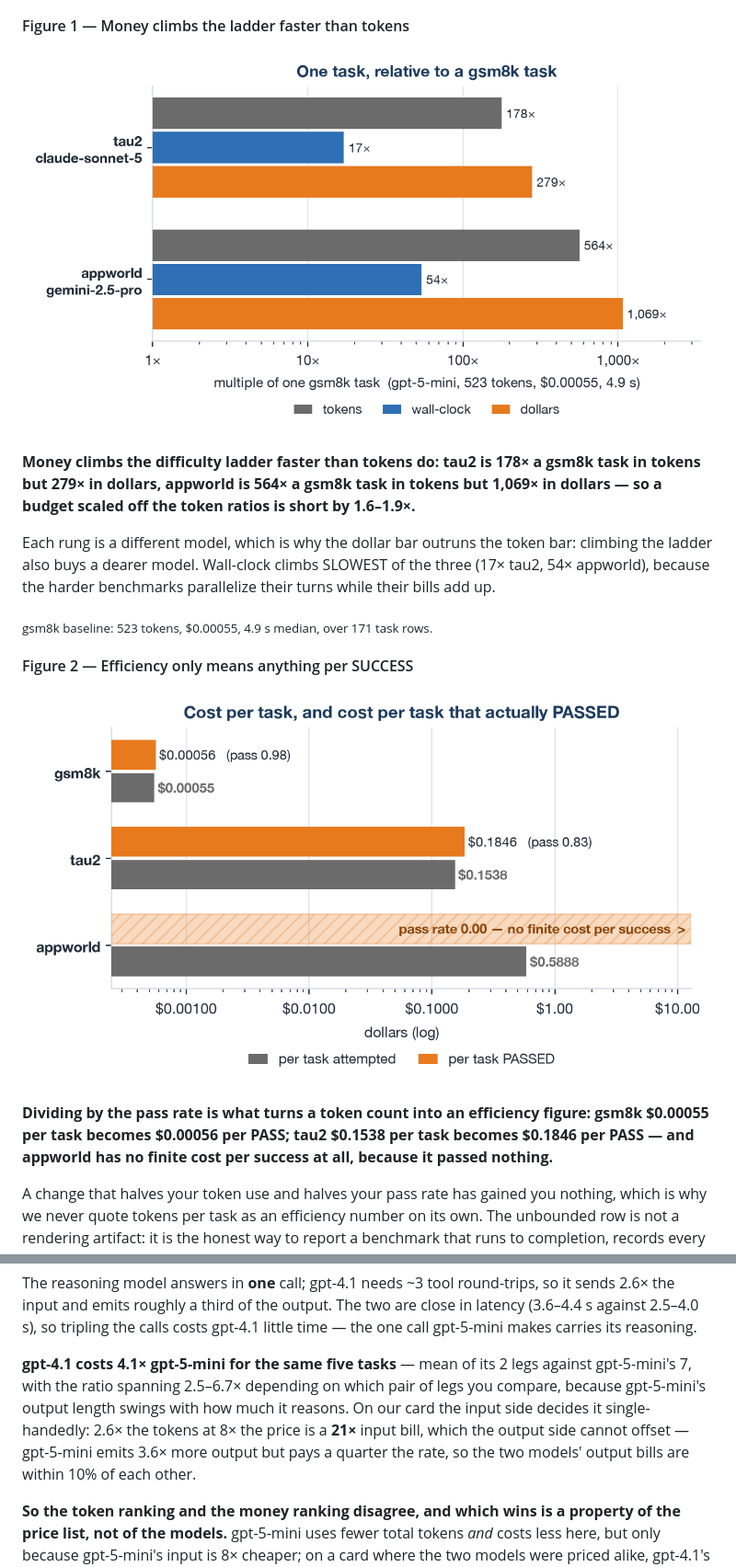
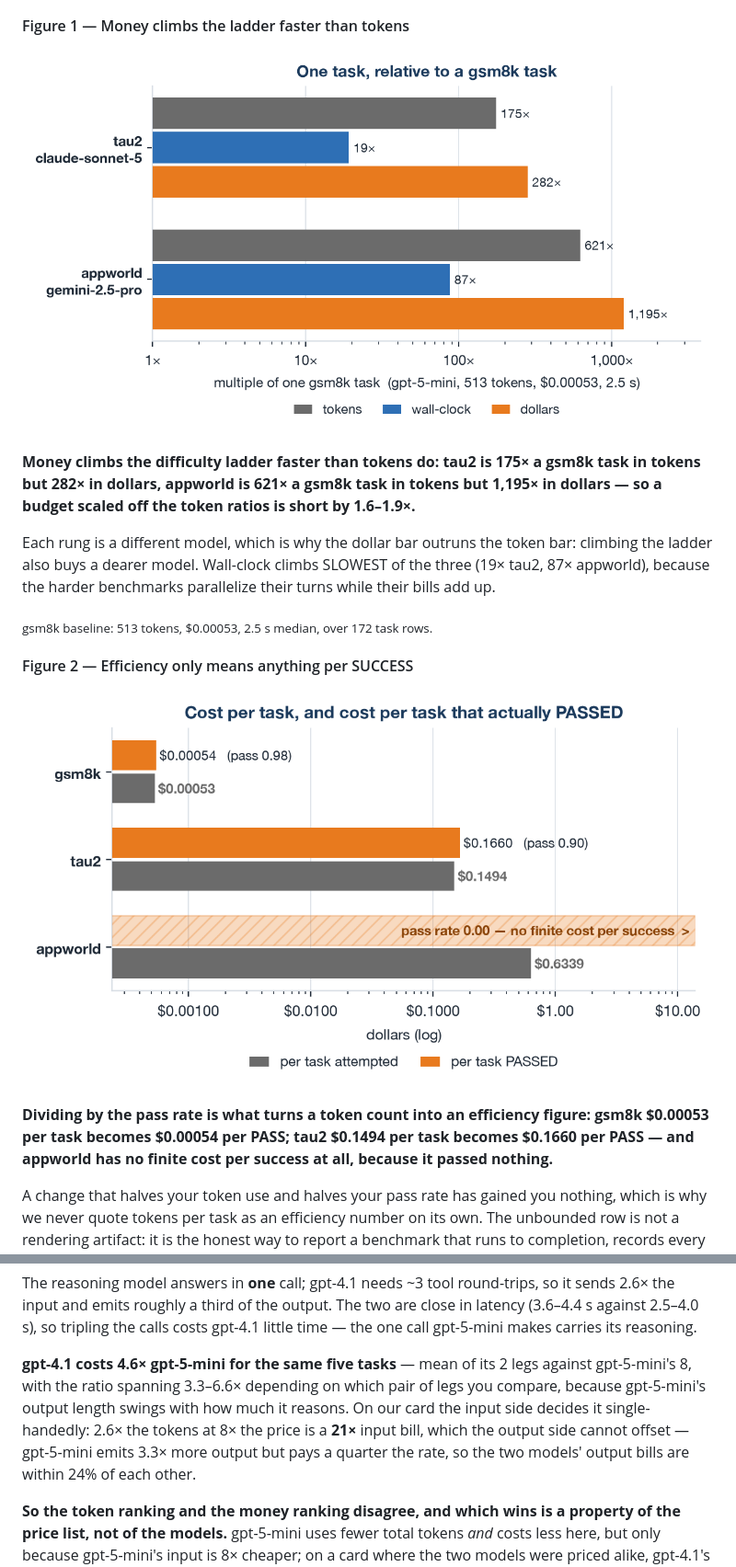
Before and after one commit to rossoctl/autobench, a Markdown page: docs/BENCHMARKS_PRIMER.md, 2 parts joined by grey strips. Shown at 92% size. Rendered like a GitHub page; pictures changed too: docs/img/cost-per-pass.png, docs/img/ladder-amplification.png.

```diff
--- a/docs/BENCHMARKS_PRIMER.md
+++ b/docs/BENCHMARKS_PRIMER.md
@@ -459,17 +459,17 @@ IBAC judge adds.
 
 ![Money climbs the ladder faster than tokens](img/ladder-amplification.png)
 
-**Money climbs the difficulty ladder faster than tokens do: tau2 is 178× a gsm8k task in tokens but 279× in dollars, appworld is 564× a gsm8k task in tokens but 1,069× in dollars — so a budget scaled off the token ratios is short by 1.6–1.9×.**
+**Money climbs the difficulty ladder faster than tokens do: tau2 is 175× a gsm8k task in tokens but 282× in dollars, appworld is 621× a gsm8k task in tokens but 1,195× in dollars — so a budget scaled off the token ratios is short by 1.6–1.9×.**
 
-Each rung is a different model, which is why the dollar bar outruns the token bar: climbing the ladder also buys a dearer model. Wall-clock climbs SLOWEST of the three (17× tau2, 54× appworld), because the harder benchmarks parallelize their turns while their bills add up.
+Each rung is a different model, which is why the dollar bar outruns the token bar: climbing the ladder also buys a dearer model. Wall-clock climbs SLOWEST of the three (19× tau2, 87× appworld), because the harder benchmarks parallelize their turns while their bills add up.
 
-<sub>gsm8k baseline: 523 tokens, $0.00055, 4.9 s median, over 171 task rows.</sub>
+<sub>gsm8k baseline: 513 tokens, $0.00053, 2.5 s median, over 172 task rows.</sub>
 
 #### Figure 2 — Efficiency only means anything per SUCCESS
 
 ![Efficiency only means anything per SUCCESS](img/cost-per-pass.png)
 
-**Dividing by the pass rate is what turns a token count into an efficiency figure: gsm8k $0.00055 per task becomes $0.00056 per PASS; tau2 $0.1538 per task becomes $0.1846 per PASS — and appworld has no finite cost per success at all, because it passed nothing.**
+**Dividing by the pass rate is what turns a token count into an efficiency figure: gsm8k $0.00053 per task becomes $0.00054 per PASS; tau2 $0.1494 per task becomes $0.1660 per PASS — and appworld has no finite cost per success at all, because it passed nothing.**
 
 A change that halves your token use and halves your pass rate has gained you nothing, which is why we never quote tokens per task as an efficiency number on its own. The unbounded row is not a rendering artifact: it is the honest way to report a benchmark that runs to completion, records every token, and then fails evaluation.
 
@@ -547,12 +547,12 @@ input and emits roughly a third of the output. The two are close in latency (3.6
 2.5–4.0 s), so tripling the calls costs gpt-4.1 little time — the one call gpt-5-mini makes carries
 its reasoning.
 
-**gpt-4.1 costs 4.1× gpt-5-mini for the same five tasks** — mean of its 2 legs against gpt-5-mini's
-7, with the ratio spanning 2.5–6.7× depending on which pair of legs you compare, because gpt-5-mini's
+**gpt-4.1 costs 4.6× gpt-5-mini for the same five tasks** — mean of its 2 legs against gpt-5-mini's
+8, with the ratio spanning 3.3–6.6× depending on which pair of legs you compare, because gpt-5-mini's
 output length swings with how much it reasons. On our card the input side decides it single-handedly:
 2.6× the tokens at 8× the price is a **21×** input bill, which the output side cannot offset —
-gpt-5-mini emits 3.6× more output but pays a quarter the rate, so the two models' output bills are
-within 10% of each other.
+gpt-5-mini emits 3.3× more output but pays a quarter the rate, so the two models' output bills are
+within 24% of each other.
 
 **So the token ranking and the money ranking disagree, and which wins is a property of the price
 list, not of the models.** gpt-5-mini uses fewer total tokens *and* costs less here, but only because
```
Also changed, not shown: other parts of docs/BENCHMARKS_PRIMER.md (+1 -1 lines), docs/DEVELOPER_GUIDE.md (+18 -18 lines), docs/img/cost-composition.png, docs/img/judge-overhead.png, docs/img/leg-pareto.png, docs/img/model-choice.png, 2 other files.
